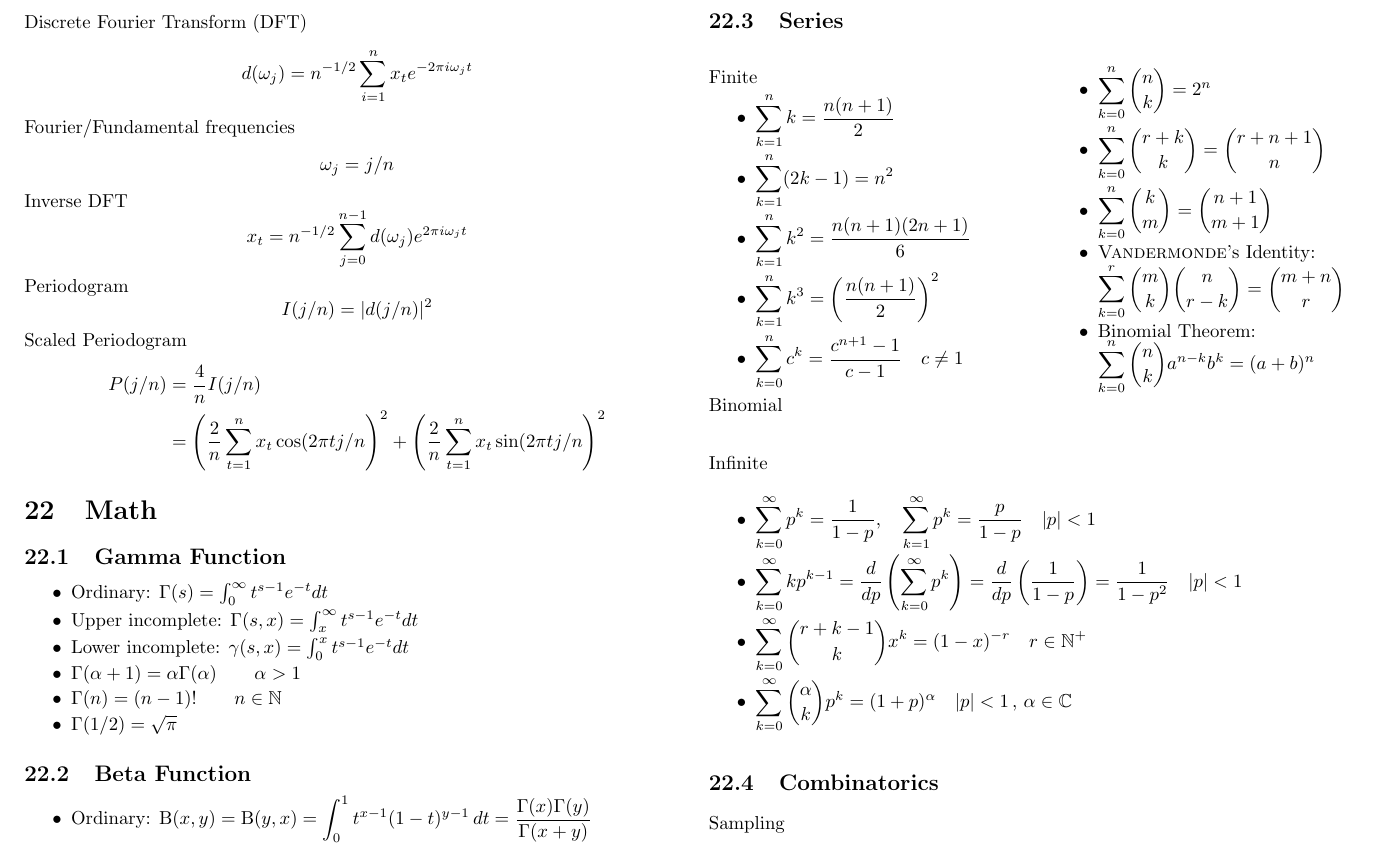
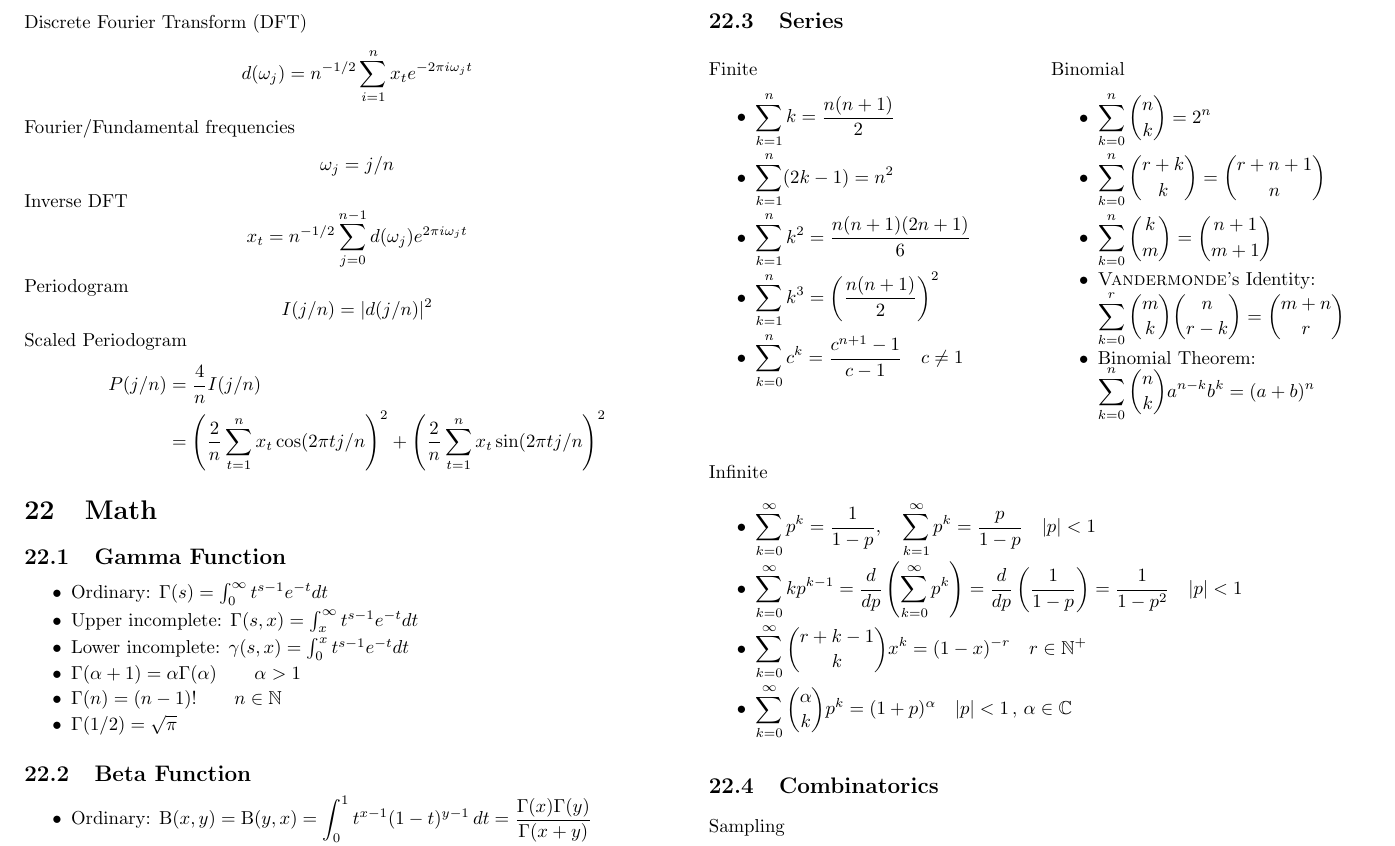
Before and after one commit to mavam/stat-cookbook, a LaTeX document (cheatsheet.tex): part of page 26 of 28, cut so that both start at the same text. Compiled offline with pdfLaTeX; a LaTeX package or settings file that is missing is left out.

Commit message:
Fix headings for finite and binomial series.

```diff
--- a/cheatsheet.tex
+++ b/cheatsheet.tex
@@ -2383,26 +2383,23 @@ P(j/n)
 \subsection{Series}
 
 \begin{multicols}{2}
-Finite
-\begin{itemize}
+\begin{titemize}{Finite}
   \item $\displaystyle\sum_{k=1}^n k = \frac{n(n+1)}{2}$
   \item $\displaystyle\sum_{k=1}^n (2k-1) = n^2$
   \item $\displaystyle\sum_{k=1}^n k^2 = \frac{n(n+1)(2n+1)}{6}$
   \item $\displaystyle\sum_{k=1}^n k^3 = \left(\frac{n(n+1)}{2}\right)^2$
   \item $\displaystyle\sum_{k=0}^n c^k = \frac{c^{n+1}-1}{c-1} \quad c\neq1$
-\end{itemize}
-
-Binomial
-\begin{itemize}
+\end{titemize}
+
+\begin{titemize}{Binomial}
   \item $\displaystyle\sum_{k=0}^n \binom{n}{k} = 2^n$
   \item $\displaystyle\sum_{k=0}^n \binom{r+k}{k}=\binom{r+n+1}{n}$
   \item $\displaystyle\sum_{k=0}^n \binom{k}{m}=\binom{n+1}{m+1}$
-  \item \textsc{Vandermonde}'s Identity:
+  \item \textsc{Vandermonde}'s Identity:\\
     $\displaystyle\sum_{k=0}^r \binom{m}{k}\binom{n}{r-k}=\binom{m+n}{r}$
-  \item Binomial Theorem:
+  \item Binomial Theorem:\\
     $\displaystyle\sum_{k=0}^n \binom{n}{k}a^{n-k}b^k = (a+b)^n$
-\end{itemize}
-
+\end{titemize}
 \end{multicols}
 
 Infinite
```
